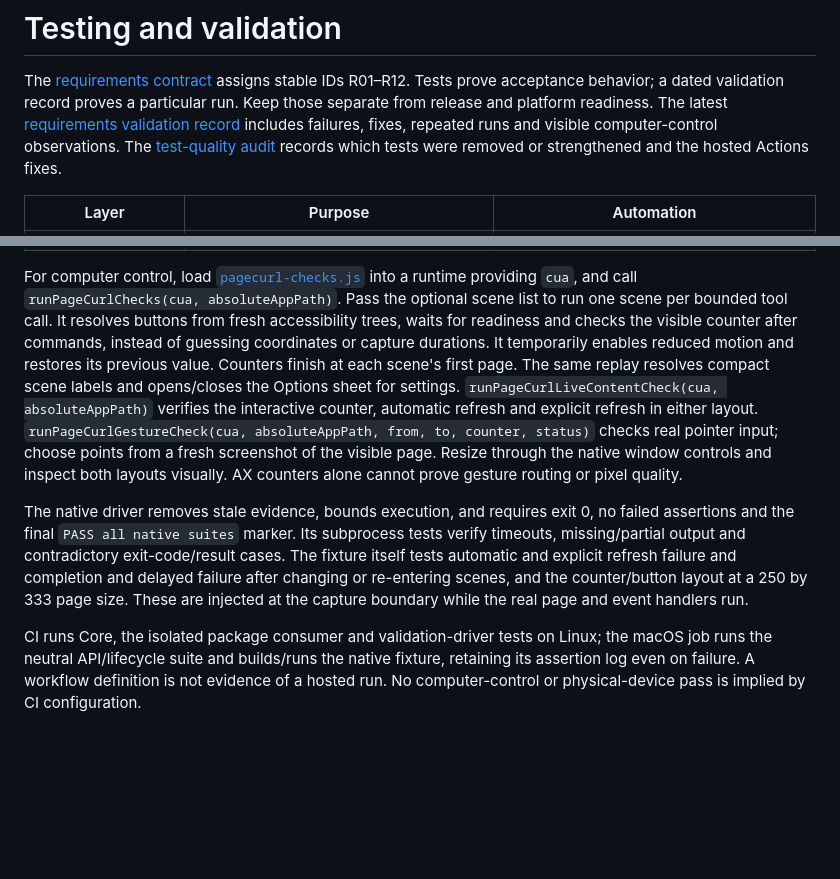
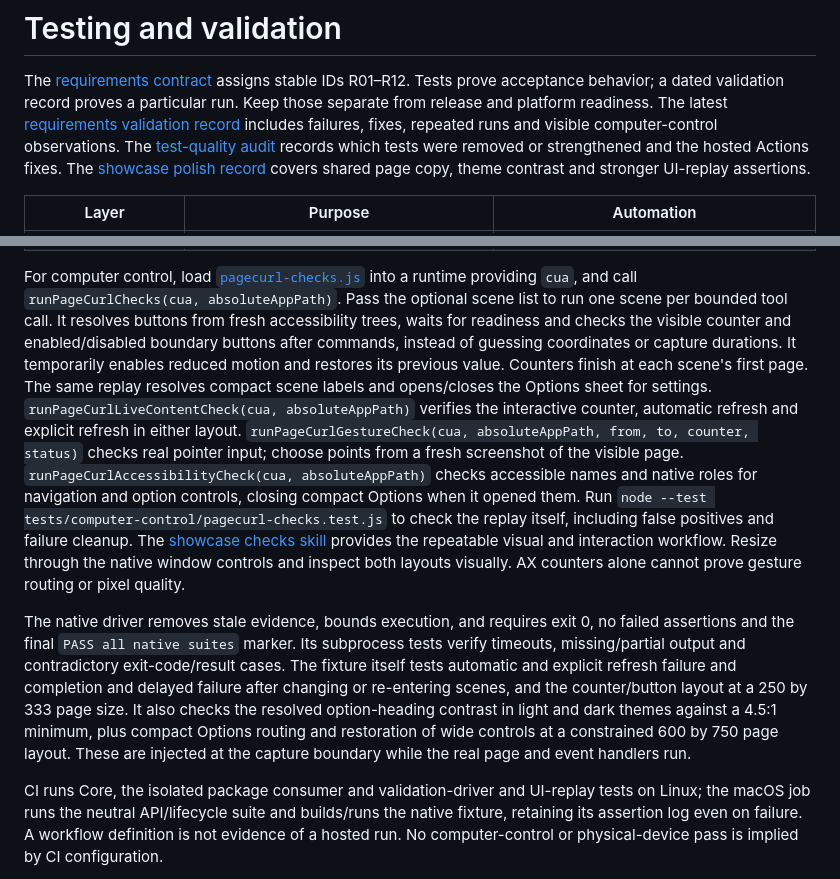
Before and after one commit to mariusmuntean/PageCurl, a Markdown page: docs/testing.md, 2 parts joined by grey strips. Rendered like a GitHub page; blank space fills up the shorter version.

Commit message:
Polish showcase copy and strengthen UI validation

```diff
--- a/docs/testing.md
+++ b/docs/testing.md
@@ -7,6 +7,8 @@ run. Keep those separate from release and platform readiness. The latest
 includes failures, fixes, repeated runs and visible computer-control observations.
 The [test-quality audit](validation/test-quality-2026-10-05/README.md) records
 which tests were removed or strengthened and the hosted Actions fixes.
+The [showcase polish record](validation/showcase-polish-2026-10-05/README.md)
+covers shared page copy, theme contrast and stronger UI-replay assertions.
 
 | Layer | Purpose | Automation |
 | --- | --- | --- |
@@ -22,7 +24,7 @@ For computer control, load
 runtime providing `cua`, and call `runPageCurlChecks(cua, absoluteAppPath)`.
 Pass the optional scene list to run one scene per bounded tool call. It resolves
 buttons from fresh accessibility trees, waits for readiness and checks the
-visible counter after commands, instead of guessing coordinates or capture
+visible counter and enabled/disabled boundary buttons after commands, instead of guessing coordinates or capture
 durations. It temporarily enables reduced motion and restores its previous
 value. Counters finish at each scene's first page. The same replay resolves
 compact scene labels and opens/closes the Options sheet for settings.
@@ -30,6 +32,12 @@ compact scene labels and opens/closes the Options sheet for settings.
 counter, automatic refresh and explicit refresh in either layout.
 `runPageCurlGestureCheck(cua, absoluteAppPath, from, to, counter, status)` checks
 real pointer input; choose points from a fresh screenshot of the visible page.
+`runPageCurlAccessibilityCheck(cua, absoluteAppPath)` checks accessible names
+and native roles for navigation and option controls, closing compact Options
+when it opened them. Run `node --test tests/computer-control/pagecurl-checks.test.js`
+to check the replay itself, including false positives and failure cleanup.
+The [showcase checks skill](../.agents/skills/pagecurl-showcase-checks/SKILL.md)
+provides the repeatable visual and interaction workflow.
 Resize through the native window controls and inspect both layouts visually.
 AX counters alone cannot prove gesture routing or pixel quality.
 
@@ -38,10 +46,12 @@ The native driver removes stale evidence, bounds execution, and requires exit
 subprocess tests verify timeouts, missing/partial output and contradictory
 exit-code/result cases. The fixture itself tests automatic and explicit refresh failure and
 completion and delayed failure after changing or re-entering scenes, and the counter/button layout
-at a 250 by 333 page size. These are injected at the capture boundary
+at a 250 by 333 page size. It also checks the resolved option-heading contrast
+in light and dark themes against a 4.5:1 minimum, plus compact Options routing
+and restoration of wide controls at a constrained 600 by 750 page layout. These are injected at the capture boundary
 while the real page and event handlers run.
 
-CI runs Core, the isolated package consumer and validation-driver tests on Linux;
+CI runs Core, the isolated package consumer and validation-driver and UI-replay tests on Linux;
 the macOS job runs the neutral API/lifecycle suite and builds/runs the native
 fixture, retaining its assertion log even on failure. A workflow definition is
 not evidence of a hosted run. No computer-control or physical-device pass is
```
Also changed, not shown: docs/validation/showcase-polish-2026-10-05/sample.jpg (added), 16 other files.
